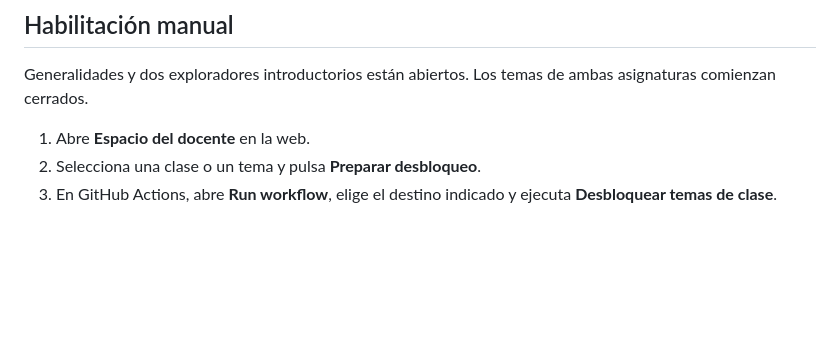
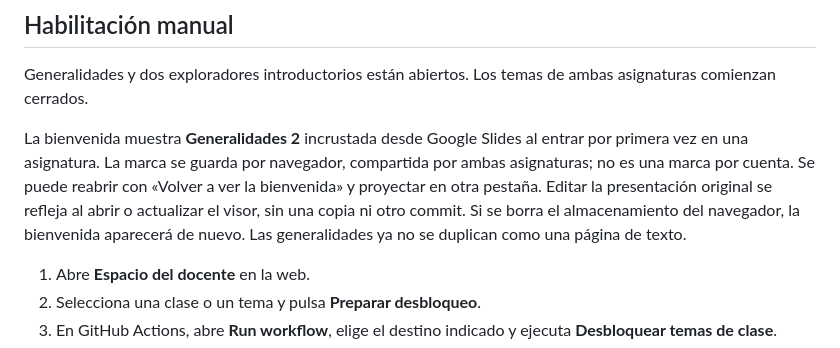
Before and after one commit to kthyon/diplomado-utp-aula, a Markdown page: README.md, the part around the change. Drawn GitHub-style; blank space fills up the shorter version.

Commit message:
Documentar y dar formato a la bienvenida con PPT sincronizada

```diff
--- a/README.md
+++ b/README.md
@@ -15,6 +15,8 @@ Web: https://kthyon.github.io/diplomado-utp-aula/
 ## Habilitación manual
 
 Generalidades y dos exploradores introductorios están abiertos. Los temas de ambas asignaturas comienzan cerrados.
+
+La bienvenida muestra **Generalidades 2** incrustada desde Google Slides al entrar por primera vez en una asignatura. La marca se guarda por navegador, compartida por ambas asignaturas; no es una marca por cuenta. Se puede reabrir con «Volver a ver la bienvenida» y proyectar en otra pestaña. Editar la presentación original se refleja al abrir o actualizar el visor, sin una copia ni otro commit. Si se borra el almacenamiento del navegador, la bienvenida aparecerá de nuevo. Las generalidades ya no se duplican como una página de texto.
 
 1. Abre **Espacio del docente** en la web.
 2. Selecciona una clase o un tema y pulsa **Preparar desbloqueo**.
```
